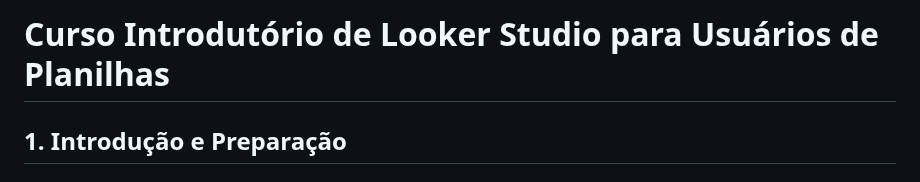
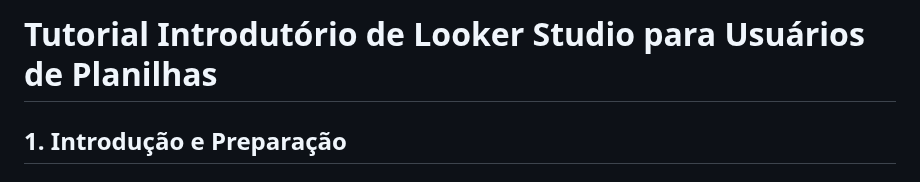
Before and after one commit to SESA-NEPSS/looker, a Markdown page: README.md, the part around the change. Rendered like a GitHub page.

```diff
--- a/README.md
+++ b/README.md
@@ -1,6 +1,6 @@
 
 
-# Curso Introdutório de Looker Studio para Usuários de Planilhas
+# Tutorial Introdutório de Looker Studio para Usuários de Planilhas
 
 ## 1. Introdução e Preparação
 
```
